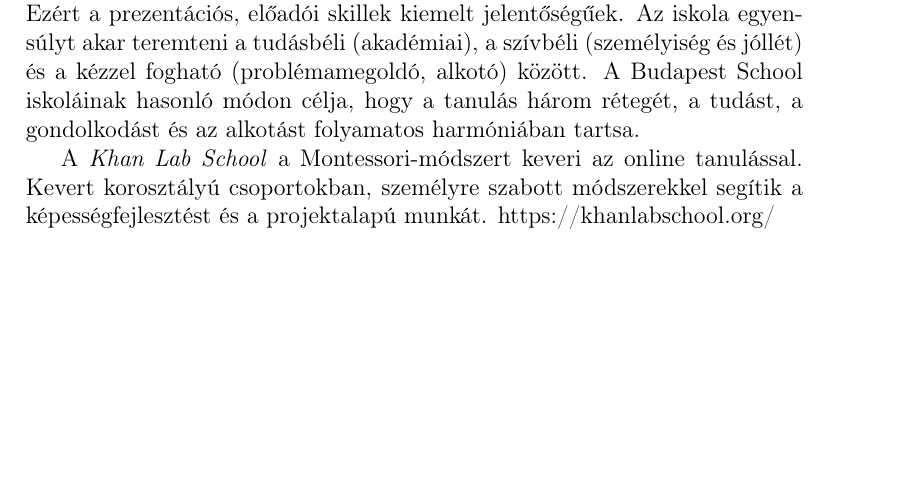
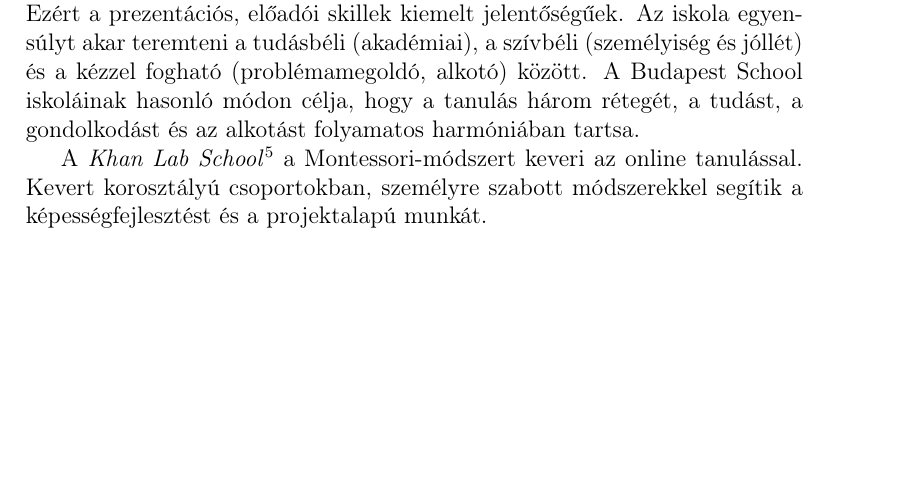
Before and after one commit to halacsy/bps_kerettanterv, a LaTeX document (pedprog.tex, which reads chapters/pedprogram/0_iskola_celja/kapcsolodasok.tex): part of page 15 of 89, cut so that both start at the same text, the shorter picture padded with empty space. Compiled offline with pdfLaTeX.

Commit message:
khanlabschool url footnoteba

```diff
--- a/chapters/pedprogram/0_iskola_celja/kapcsolodasok.tex
+++ b/chapters/pedprogram/0_iskola_celja/kapcsolodasok.tex
@@ -17,4 +17,4 @@
 
 A \emph{School21}\footnote{https://www.school21.org.uk} brit iskola 21.~századi képességek fejlesztését tűzte ki célul. Ezért a prezentációs, előadói skillek kiemelt jelentőségűek. Az iskola egyensúlyt akar teremteni a tudásbéli (akadémiai), a szívbéli (személyiség és jóllét) és a kézzel fogható (problémamegoldó, alkotó) között. A Budapest School iskoláinak hasonló módon célja, hogy a tanulás három rétegét, a tudást, a gondolkodást és az alkotást folyamatos harmóniában tartsa.
 
-A \emph{Khan Lab School} a Montessori-módszert keveri az online tanulással. Kevert korosztályú csoportokban, személyre szabott módszerekkel segítik a képességfejlesztést és a projektalapú munkát. https://khanlabschool.org/
+A \emph{Khan Lab School}\footnote{https://khanlabschool.org/} a Montessori-módszert keveri az online tanulással. Kevert korosztályú csoportokban, személyre szabott módszerekkel segítik a képességfejlesztést és a projektalapú munkát.
```
